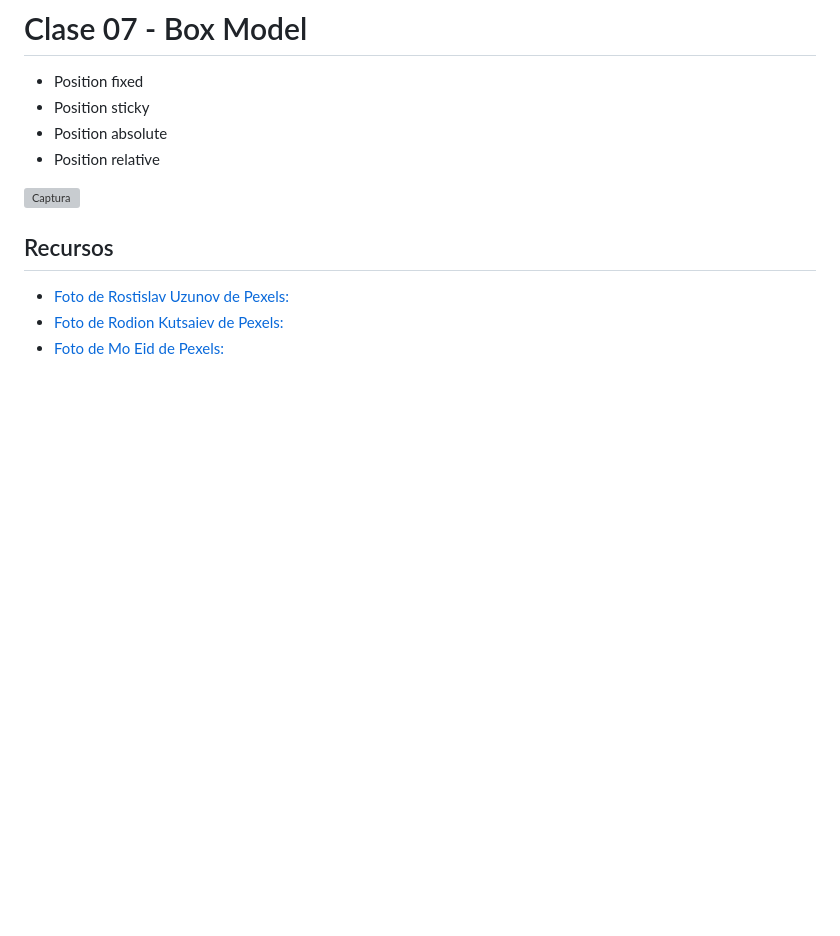
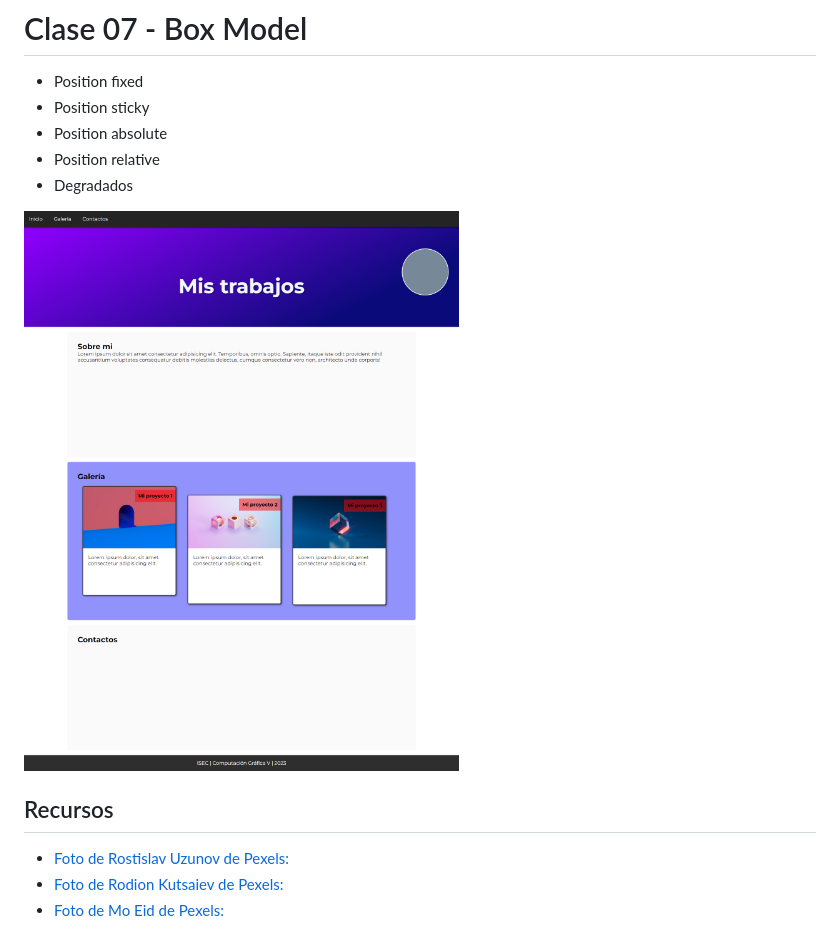
Before and after one commit to JonathanEmanuel/dg-computacion5-23, a Markdown page: clase_07/README.md, the part around the change. Rendered like a GitHub page; pictures changed too: clase_07/Captura.png (added); blank space fills up the shorter version; grey boxes are pictures that could not be loaded.

Commit message:
Clase 07 - Box Model: Position

```diff
--- a/clase_07/README.md
+++ b/clase_07/README.md
@@ -4,8 +4,9 @@
 - Position sticky
 - Position absolute
 - Position relative
+- Degradados
 
-![Captura](Captura.PNG)
+![Captura](Captura.png)
 
 ## Recursos
 - [Foto de Rostislav Uzunov de Pexels:](https://www.pexels.com/es-es/foto/arte-azul-purpura-abstracto-5011647/)
```
